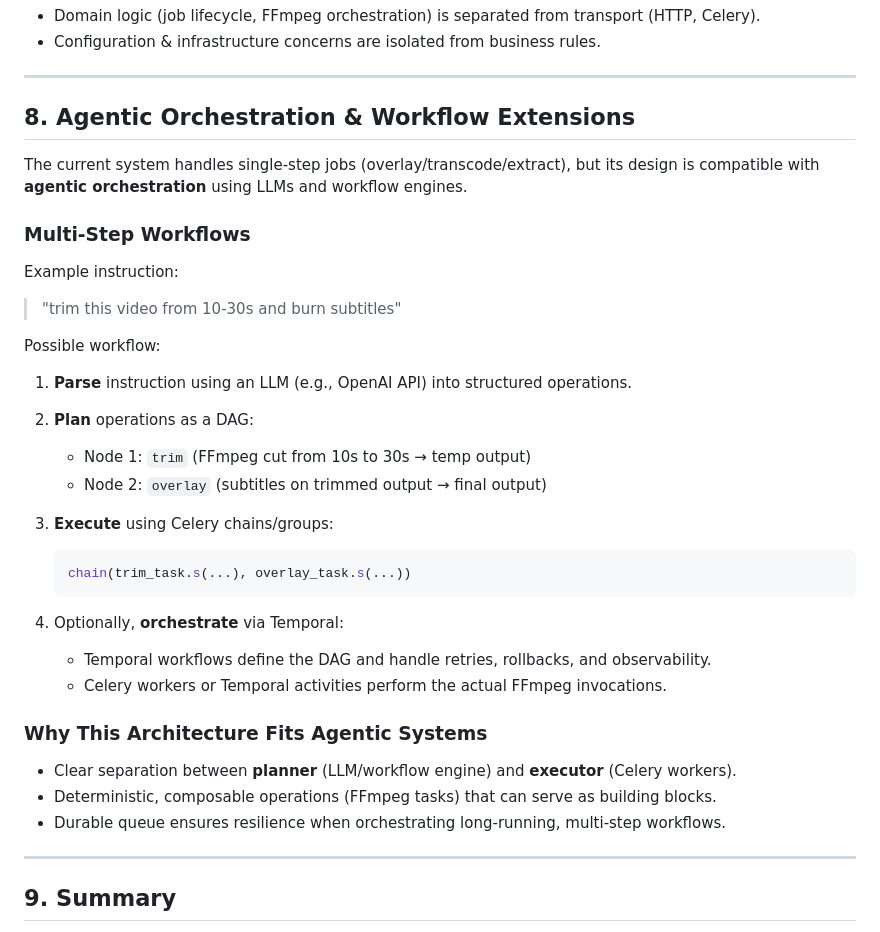
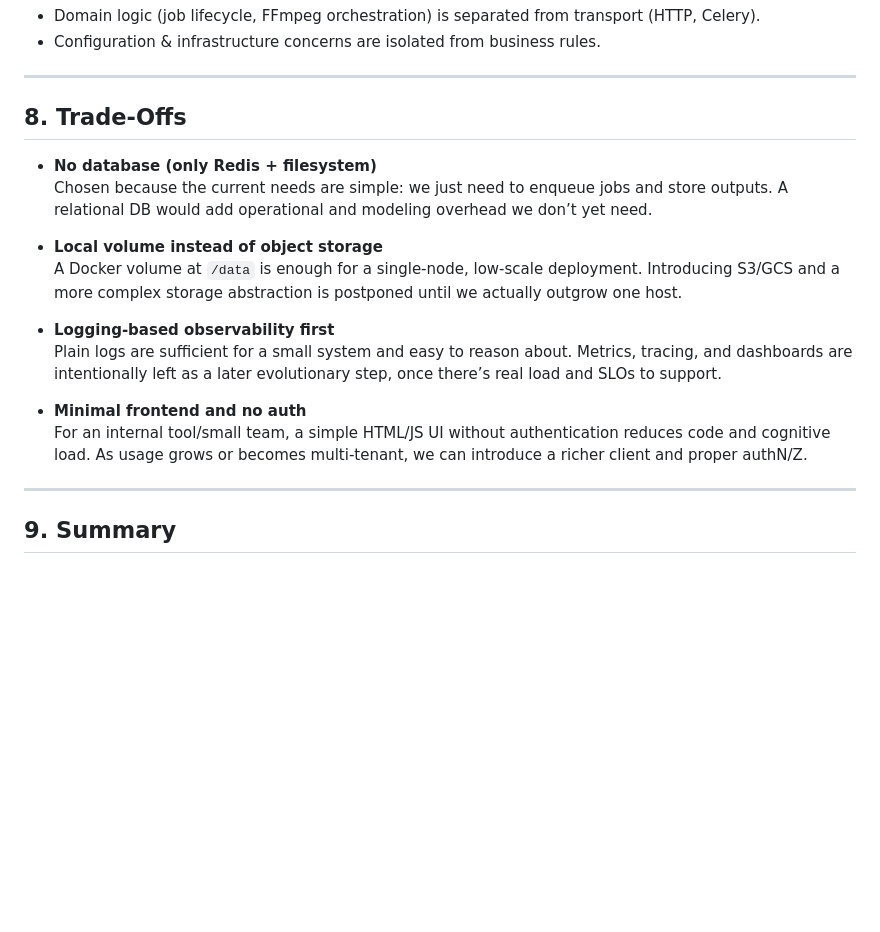
Before and after one commit to IamEzio/media-forge, a Markdown page: DESIGN.md, the part around the change. GitHub-like rendering; blank space fills up the shorter version.

Commit message:
added code trade-offs in design.md

````diff
--- a/DESIGN.md
+++ b/DESIGN.md
@@ -272,37 +272,19 @@ This layout aligns with clean architecture principles:
 
 ---
 
-## 8. Agentic Orchestration & Workflow Extensions
+## 8. Trade-Offs
 
-The current system handles single-step jobs (overlay/transcode/extract), but its design is compatible with **agentic orchestration** using LLMs and workflow engines.
+- **No database (only Redis + filesystem)**
+  Chosen because the current needs are simple: we just need to enqueue jobs and store outputs. A relational DB would add operational and modeling overhead we don’t yet need.
 
-### Multi-Step Workflows
+- **Local volume instead of object storage**
+  A Docker volume at `/data` is enough for a single-node, low-scale deployment. Introducing S3/GCS and a more complex storage abstraction is postponed until we actually outgrow one host.
 
-Example instruction:
+- **Logging-based observability first**
+  Plain logs are sufficient for a small system and easy to reason about. Metrics, tracing, and dashboards are intentionally left as a later evolutionary step, once there’s real load and SLOs to support.
 
-> "trim this video from 10-30s and burn subtitles"
-
-Possible workflow:
-
-1. **Parse** instruction using an LLM (e.g., OpenAI API) into structured operations.
-2. **Plan** operations as a DAG:
-   - Node 1: `trim` (FFmpeg cut from 10s to 30s → temp output)
-   - Node 2: `overlay` (subtitles on trimmed output → final output)
-3. **Execute** using Celery chains/groups:
-
-   ```python
-   chain(trim_task.s(...), overlay_task.s(...))
-   ```
-
-4. Optionally, **orchestrate** via Temporal:
-   - Temporal workflows define the DAG and handle retries, rollbacks, and observability.
-   - Celery workers or Temporal activities perform the actual FFmpeg invocations.
-
-### Why This Architecture Fits Agentic Systems
-
-- Clear separation between **planner** (LLM/workflow engine) and **executor** (Celery workers).
-- Deterministic, composable operations (FFmpeg tasks) that can serve as building blocks.
-- Durable queue ensures resilience when orchestrating long-running, multi-step workflows.
+- **Minimal frontend and no auth**
+  For an internal tool/small team, a simple HTML/JS UI without authentication reduces code and cognitive load. As usage grows or becomes multi-tenant, we can introduce a richer client and proper authN/Z.
 
 ---
 
````
